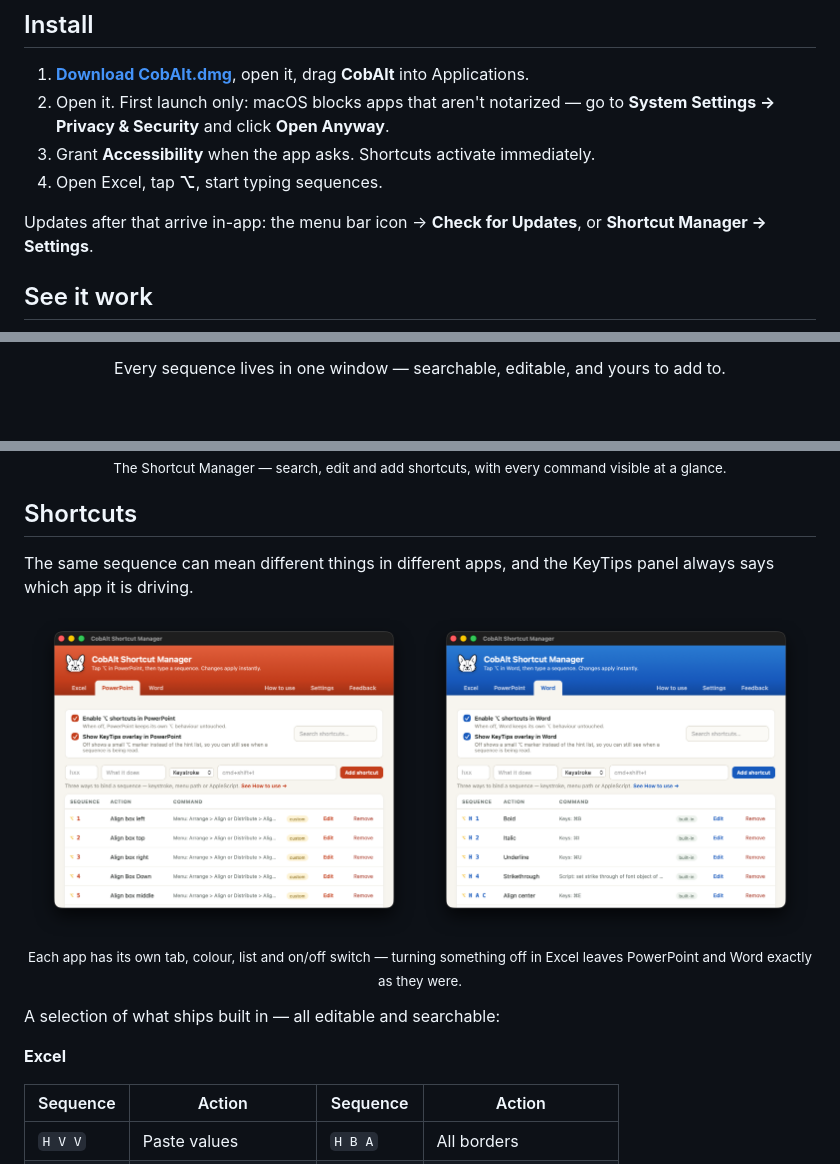
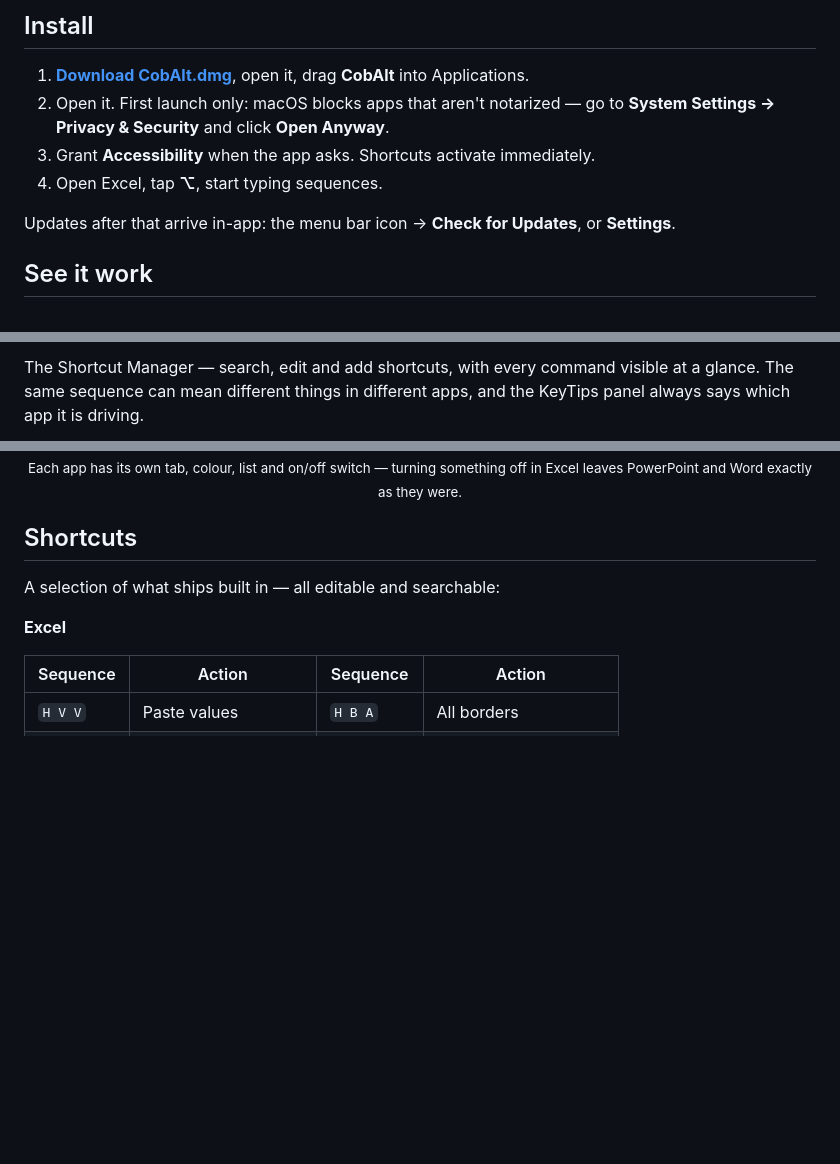
Before and after one commit to continental-vito/xlalt, a Markdown page: README.md, 3 parts joined by grey strips. Rendered like a GitHub page; blank space fills up the shorter version.

Commit message:
Refine README content and remove duplicates
Updated README to refine descriptions and remove redundant sections.

```diff
--- a/README.md
+++ b/README.md
@@ -34,7 +34,7 @@ Office's ribbon shortcuts are muscle memory for anyone who learned these apps on
 3. Grant **Accessibility** when the app asks. Shortcuts activate immediately.
 4. Open Excel, tap **⌥**, start typing sequences.
 
-Updates after that arrive in-app: the menu bar icon → **Check for Updates**, or **Shortcut Manager → Settings**.
+Updates after that arrive in-app: the menu bar icon → **Check for Updates**, or **Settings**.
 
 ## See it work
 
@@ -47,4 +47,4 @@ Updates after that arrive in-app: the menu bar icon → **Check for Updates**, o
 <br>
 
-Every sequence lives in one window — searchable, editable, and yours to add to.
+The Shortcut Manager — search, edit and add shortcuts, with every command visible at a glance. The same sequence can mean different things in different apps, and the KeyTips panel always says which app it is driving.
 
@@ -52,20 +55,9 @@ Every sequence lives in one window — searchable, editable, and yours to add to
 
-<sub>The Shortcut Manager — search, edit and add shortcuts, with every command visible at a glance.</sub>
+<sub>Each app has its own tab, colour, list and on/off switch — turning something off in Excel leaves PowerPoint and Word exactly as they were.</sub>
 
 </div>
 
 ## Shortcuts
-
-The same sequence can mean different things in different apps, and the KeyTips panel always says which app it is driving.
-
-<div align="center">
-
-<img src="docs/screenshot-powerpoint.png" width="49%" alt="CobAlt Shortcut Manager, PowerPoint tab">
-<img src="docs/screenshot-word.png" width="49%" alt="CobAlt Shortcut Manager, Word tab">
-
-<sub>Each app has its own tab, colour, list and on/off switch — turning something off in Excel leaves PowerPoint and Word exactly as they were.</sub>
-
-</div>
 
 A selection of what ships built in — all editable and searchable:
 
```
Also changed, not shown: other parts of README.md (+5 -2 lines).
